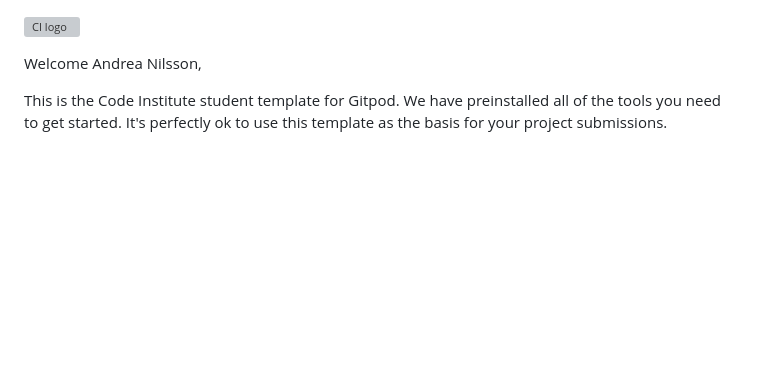
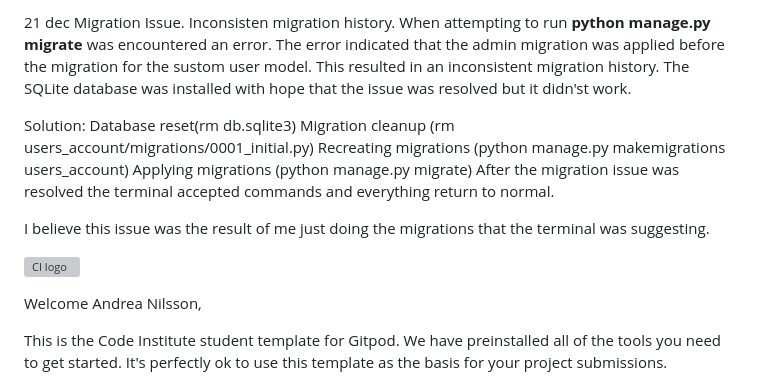
Before and after one commit to Quetzaly88/Surf_spots_tenerife_PP4, a Markdown page: README.md, the part around the change. Drawn GitHub-style; blank space fills up the shorter version; grey boxes are pictures that could not be loaded.

Commit message:
Add explanation about migration issues to README

```diff
--- a/README.md
+++ b/README.md
@@ -1,3 +1,23 @@
+21 dec
+Migration Issue. Inconsisten migration history.
+   When attempting to run **python manage.py migrate** was encountered an error.
+   The error indicated that the admin migration was applied before the migration for the sustom user model. This resulted in an inconsistent migration history.
+   The SQLite database was installed with hope that the issue was resolved but it didn'st work.
+
+   Solution: Database reset(rm db.sqlite3)
+            Migration cleanup (rm users_account/migrations/0001_initial.py)
+            Recreating migrations (python manage.py makemigrations users_account)
+            Applying migrations (python manage.py migrate)
+After the migration issue was resolved the terminal accepted commands and everything return to normal.
+
+I believe this issue was the result of me just doing the migrations that the terminal was suggesting.
+
+
+
+
+
+
+
 ![CI logo](https://codeinstitute.s3.amazonaws.com/fullstack/ci_logo_small.png)
 
 Welcome Andrea Nilsson,
```
